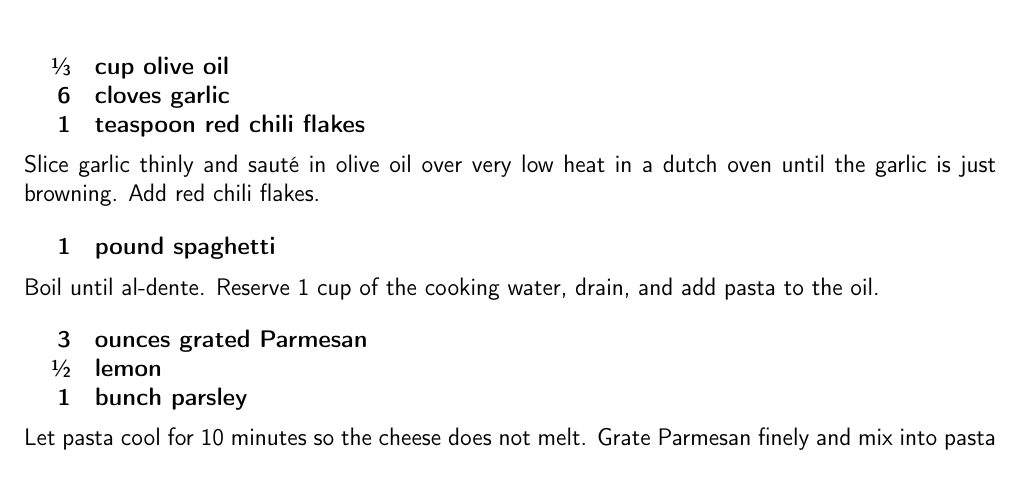
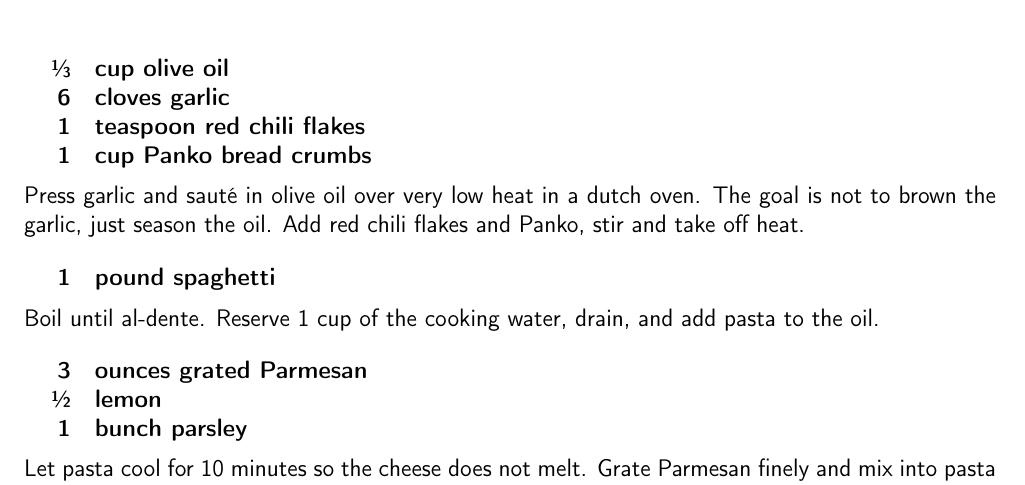
Before and after one commit to chase-seibert/cookbook, a LaTeX thesis (Cookbook.tex, which reads garlicchilipasta.tex): part of page 20 of 50, cut so that both start at the same text. Compiled offline with pdfLaTeX.

Commit message:
Update garlic pasta

```diff
--- a/garlicchilipasta.tex
+++ b/garlicchilipasta.tex
@@ -9,9 +9,10 @@
     \sfrac{1}{3} & cup olive oil \\
                6 & cloves garlic \\
       1 & teaspoon red chili flakes \\
+      1 & cup Panko bread crumbs \\
 }
 
-Slice garlic thinly and sauté in olive oil over very low heat in a dutch oven until the garlic is just browning. Add red chili flakes.
+Press garlic and sauté in olive oil over very low heat in a dutch oven. The goal is not to brown the garlic, just season the oil.  Add red chili flakes and Panko, stir and take off heat.
 
 \ingredients{
                1 & pound spaghetti \\
```
